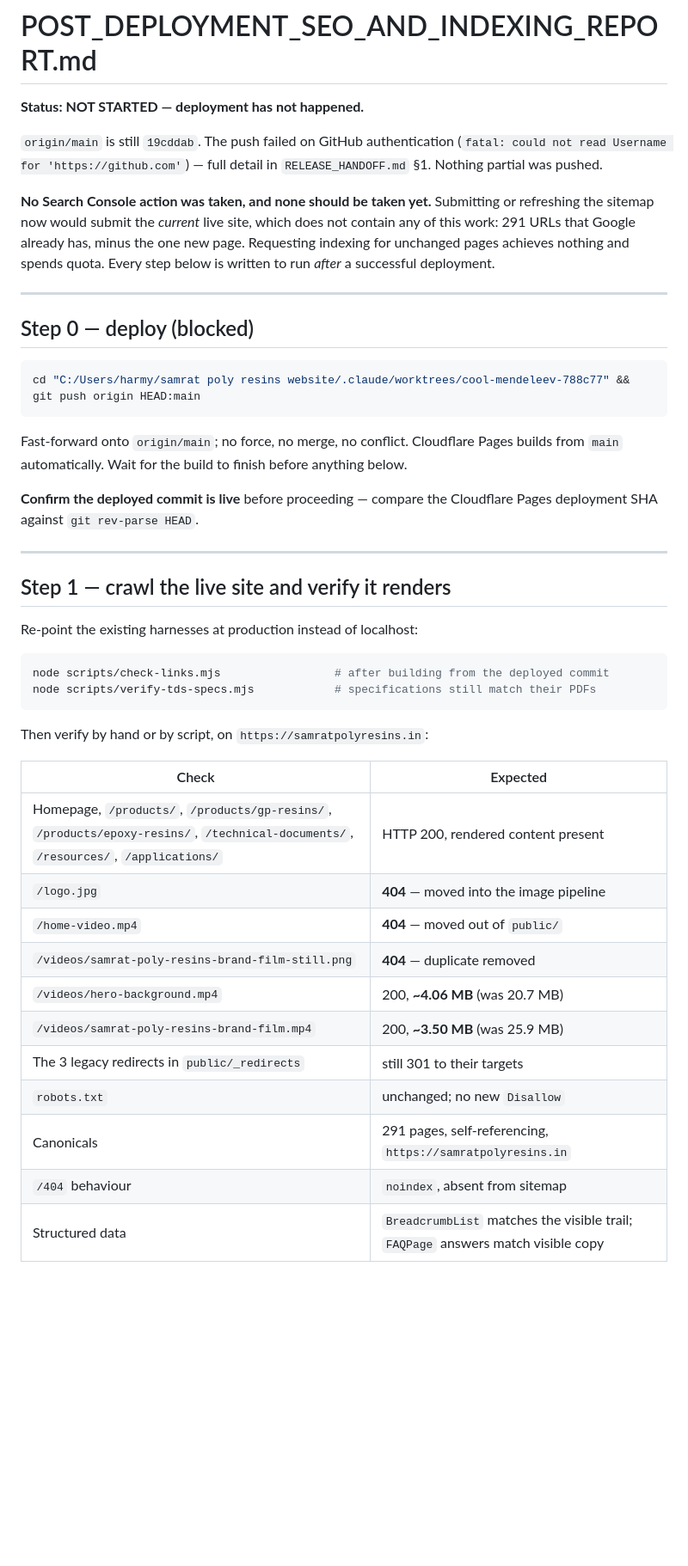
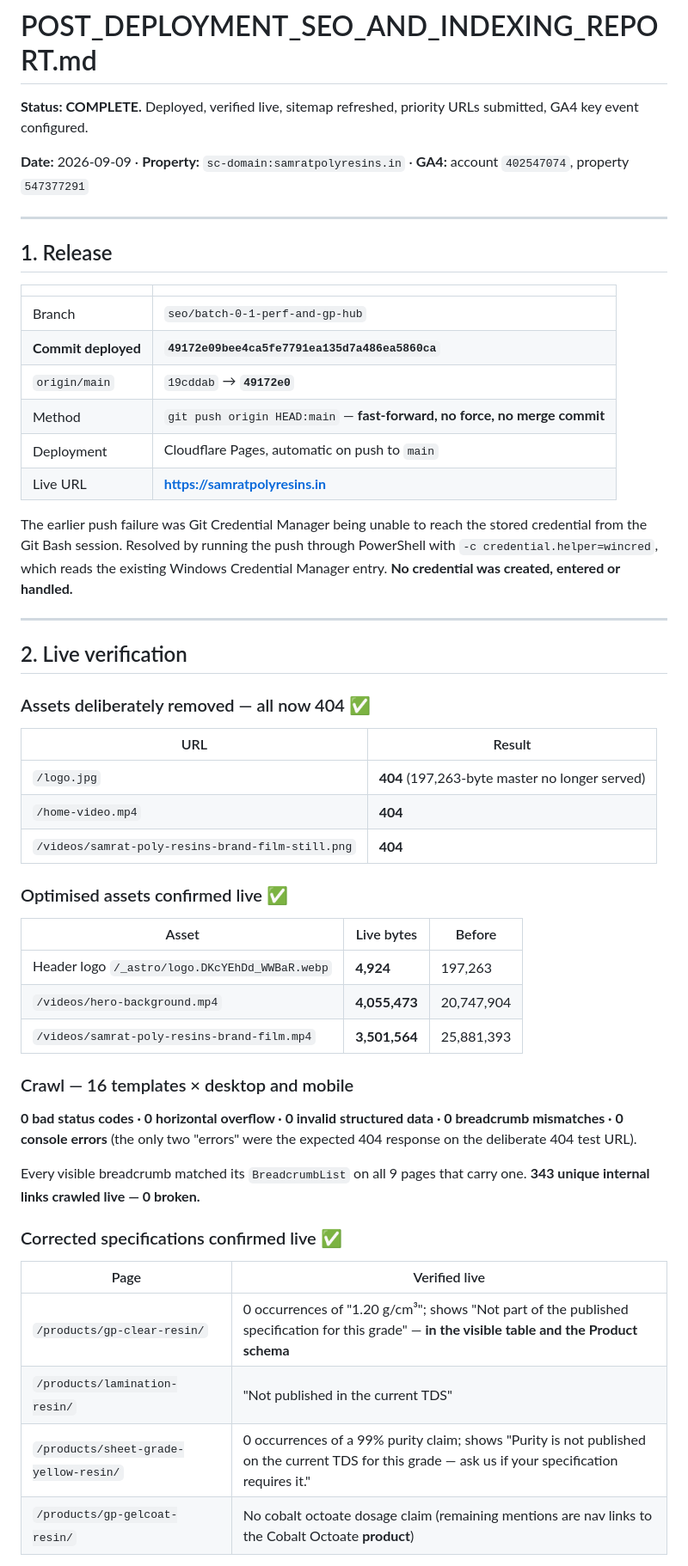
Before and after one commit to bhapag/SamratPolyResin, a Markdown page: POST_DEPLOYMENT_SEO_AND_INDEXING_REPORT.md, the part around one of its changes. Shown at 86% size. GitHub-like rendering; blank space fills up the shorter version.

````diff
--- a/POST_DEPLOYMENT_SEO_AND_INDEXING_REPORT.md
+++ b/POST_DEPLOYMENT_SEO_AND_INDEXING_REPORT.md
@@ -1,56 +1,63 @@
 # POST_DEPLOYMENT_SEO_AND_INDEXING_REPORT.md
 
-**Status: NOT STARTED — deployment has not happened.**
+**Status: COMPLETE.** Deployed, verified live, sitemap refreshed, priority URLs submitted, GA4 key event configured.
 
-`origin/main` is still `19cddab`. The push failed on GitHub authentication
-(`fatal: could not read Username for 'https://github.com'`) — full detail in
-`RELEASE_HANDOFF.md` §1. Nothing partial was pushed.
-
-**No Search Console action was taken, and none should be taken yet.** Submitting
-or refreshing the sitemap now would submit the *current* live site, which does
-not contain any of this work: 291 URLs that Google already has, minus the one
-new page. Requesting indexing for unchanged pages achieves nothing and spends
-quota. Every step below is written to run *after* a successful deployment.
+**Date:** 2026-09-09 · **Property:** `sc-domain:samratpolyresins.in` · **GA4:** account `402547074`, property `547377291`
 
 ---
 
-## Step 0 — deploy (blocked)
+## 1. Release
 
-```bash
-cd "C:/Users/harmy/samrat poly resins website/.claude/worktrees/cool-mendeleev-788c77" && git push origin HEAD:main
-```
+| | |
+|---|---|
+| Branch | `seo/batch-0-1-perf-and-gp-hub` |
+| **Commit deployed** | **`49172e09bee4ca5fe7791ea135d7a486ea5860ca`** |
+| `origin/main` | `19cddab` → **`49172e0`** |
+| Method | `git push origin HEAD:main` — **fast-forward, no force, no merge commit** |
+| Deployment | Cloudflare Pages, automatic on push to `main` |
+| Live URL | **https://samratpolyresins.in** |
 
-Fast-forward onto `origin/main`; no force, no merge, no conflict. Cloudflare
-Pages builds from `main` automatically. Wait for the build to finish before
-anything below.
-
-**Confirm the deployed commit is live** before proceeding — compare the
-Cloudflare Pages deployment SHA against `git rev-parse HEAD`.
+The earlier push failure was Git Credential Manager being unable to reach the
+stored credential from the Git Bash session. Resolved by running the push
+through PowerShell with `-c credential.helper=wincred`, which reads the
+existing Windows Credential Manager entry. **No credential was created,
+entered or handled.**
 
 ---
 
-## Step 1 — crawl the live site and verify it renders
+## 2. Live verification
 
-Re-point the existing harnesses at production instead of localhost:
+### Assets deliberately removed — all now 404 ✅
 
-```bash
-node scripts/check-links.mjs                 # after building from the deployed commit
-node scripts/verify-tds-specs.mjs            # specifications still match their PDFs
-```
+| URL | Result |
+|---|---|
+| `/logo.jpg` | **404** (197,263-byte master no longer served) |
+| `/home-video.mp4` | **404** |
+| `/videos/samrat-poly-resins-brand-film-still.png` | **404** |
 
-Then verify by hand or by script, on `https://samratpolyresins.in`:
+### Optimised assets confirmed live ✅
 
-| Check | Expected |
+| Asset | Live bytes | Before |
+|---|---|---|
+| Header logo `/_astro/logo.DKcYEhDd_WWBaR.webp` | **4,924** | 197,263 |
+| `/videos/hero-background.mp4` | **4,055,473** | 20,747,904 |
+| `/videos/samrat-poly-resins-brand-film.mp4` | **3,501,564** | 25,881,393 |
+
+### Crawl — 16 templates × desktop and mobile
+
+**0 bad status codes · 0 horizontal overflow · 0 invalid structured data ·
+0 breadcrumb mismatches · 0 console errors** (the only two "errors" were the
+expected 404 response on the deliberate 404 test URL).
+
+Every visible breadcrumb matched its `BreadcrumbList` on all 9 pages that
+carry one. **343 unique internal links crawled live — 0 broken.**
+
+### Corrected specifications confirmed live ✅
+
+| Page | Verified live |
 |---|---|
-| Homepage, `/products/`, `/products/gp-resins/`, `/products/epoxy-resins/`, `/technical-documents/`, `/resources/`, `/applications/` | HTTP 200, rendered content present |
-| `/logo.jpg` | **404** — moved into the image pipeline |
-| `/home-video.mp4` | **404** — moved out of `public/` |
-| `/videos/samrat-poly-resins-brand-film-still.png` | **404** — duplicate removed |
-| `/videos/hero-background.mp4` | 200, **~4.06 MB** (was 20.7 MB) |
-| `/videos/samrat-poly-resins-brand-film.mp4` | 200, **~3.50 MB** (was 25.9 MB) |
-| The 3 legacy redirects in `public/_redirects` | still 301 to their targets |
-| `robots.txt` | unchanged; no new `Disallow` |
-| Canonicals | 291 pages, self-referencing, `https://samratpolyresins.in` |
-| `/404` behaviour | `noindex`, absent from sitemap |
-| Structured data | `BreadcrumbList` matches the visible trail; `FAQPage` answers match visible copy |
+| `/products/gp-clear-resin/` | 0 occurrences of "1.20 g/cm³"; shows "Not part of the published specification for this grade" — **in the visible table and the Product schema** |
+| `/products/lamination-resin/` | "Not published in the current TDS" |
+| `/products/sheet-grade-yellow-resin/` | 0 occurrences of a 99% purity claim; shows "Purity is not published on the current TDS for this grade — ask us if your specification requires it." |
+| `/products/gp-gelcoat-resin/` | No cobalt octoate dosage claim (remaining mentions are nav links to the Cobalt Octoate **product**) |
 
````
Also changed, not shown: other parts of POST_DEPLOYMENT_SEO_AND_INDEXING_REPORT.md (+134 -74 lines), RELEASE_HANDOFF.md (+28 -49 lines).
